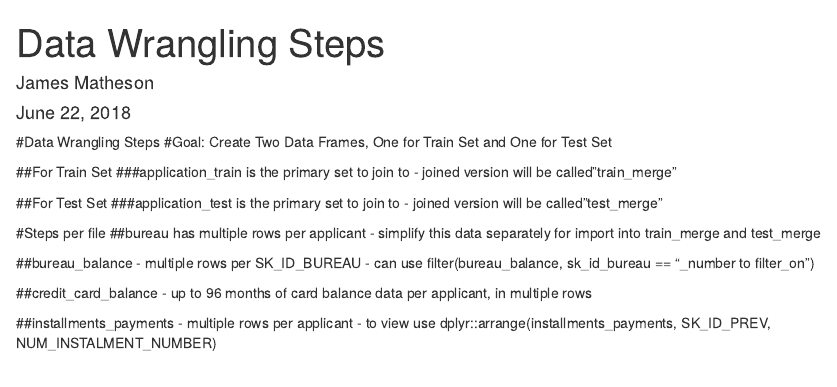
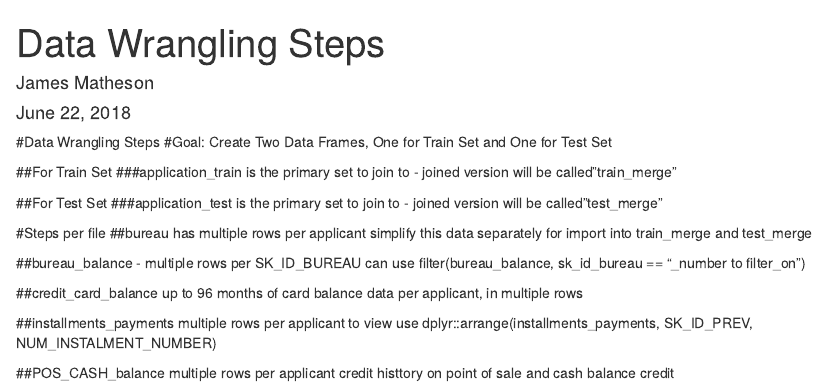
Before and after one commit to mottledMantis/Home_Credit_Default_Risk, an R Markdown document (Data_Wrangling_Steps.Rmd): the page in a window 1100 px wide, from its top. Rendered offline with R 4.5, knitr and Pandoc, with nearby package versions.

Commit message:
Not much progess, just a backup.

```diff
--- a/Data_Wrangling_Steps.Rmd
+++ b/Data_Wrangling_Steps.Rmd
@@ -21,10 +21,19 @@ knitr::opts_chunk$set(echo = TRUE)
 
 
 #Steps per file
-##bureau has multiple rows per applicant - simplify this data separately for import into train_merge and test_merge
+##bureau has multiple rows per applicant
+simplify this data separately for import into train_merge and test_merge
 
-##bureau_balance - multiple rows per SK_ID_BUREAU - can use filter(bureau_balance, sk_id_bureau == "_number to filter_on")
+##bureau_balance - multiple rows per SK_ID_BUREAU
+can use filter(bureau_balance, sk_id_bureau == "_number to filter_on")
 
-##credit_card_balance - up to 96 months of card balance data per applicant, in multiple rows
+##credit_card_balance
+up to 96 months of card balance data per applicant, in multiple rows
 
-##installments_payments - multiple rows per applicant - to view use dplyr::arrange(installments_payments, SK_ID_PREV, NUM_INSTALMENT_NUMBER)
+##installments_payments
+multiple rows per applicant
+to view use dplyr::arrange(installments_payments, SK_ID_PREV, NUM_INSTALMENT_NUMBER)
+
+##POS_CASH_balance
+multiple rows per applicant
+credit histtory on point of sale and cash balance credit
```
Also changed, not shown: ititial R script.R (+2 -0 lines), README.md.
